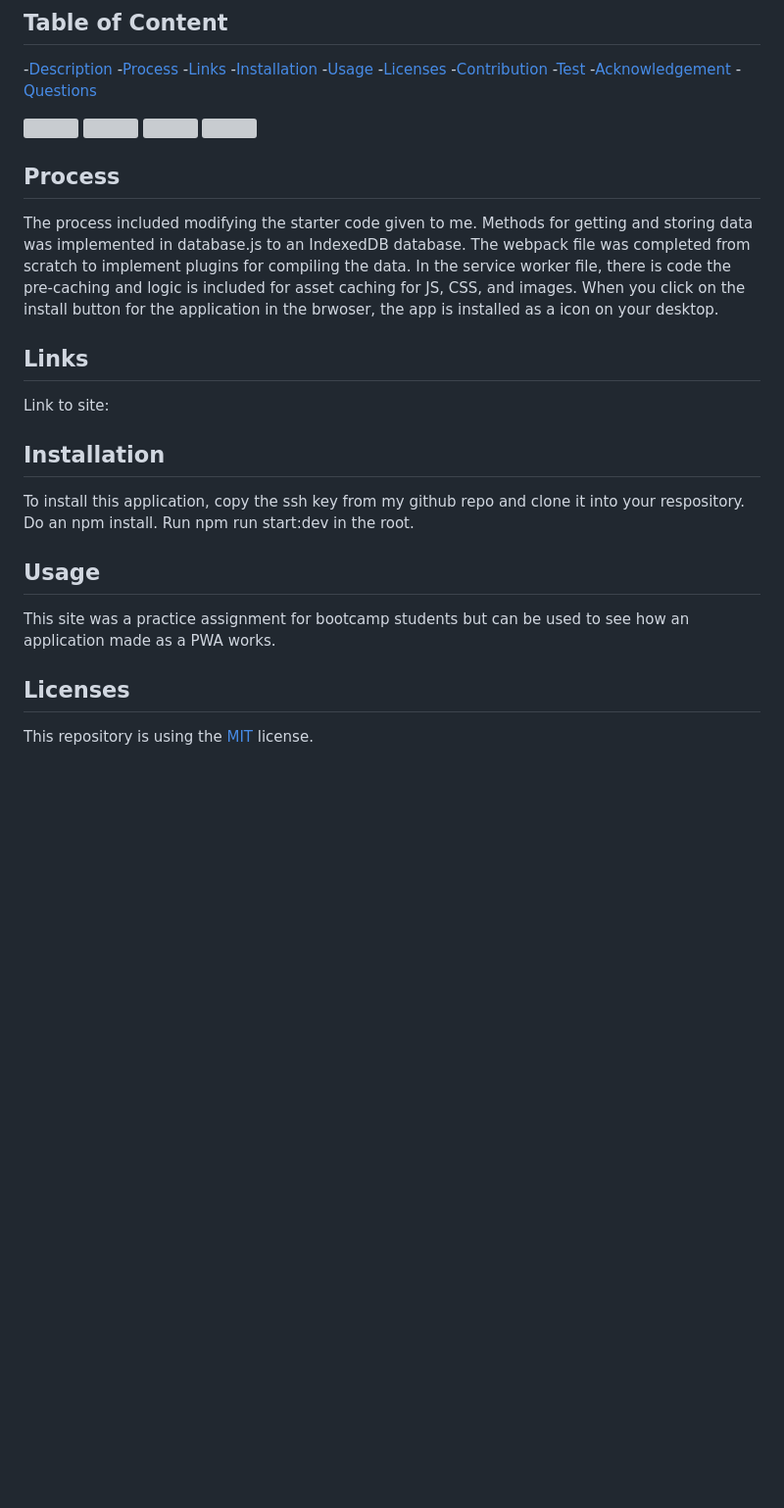
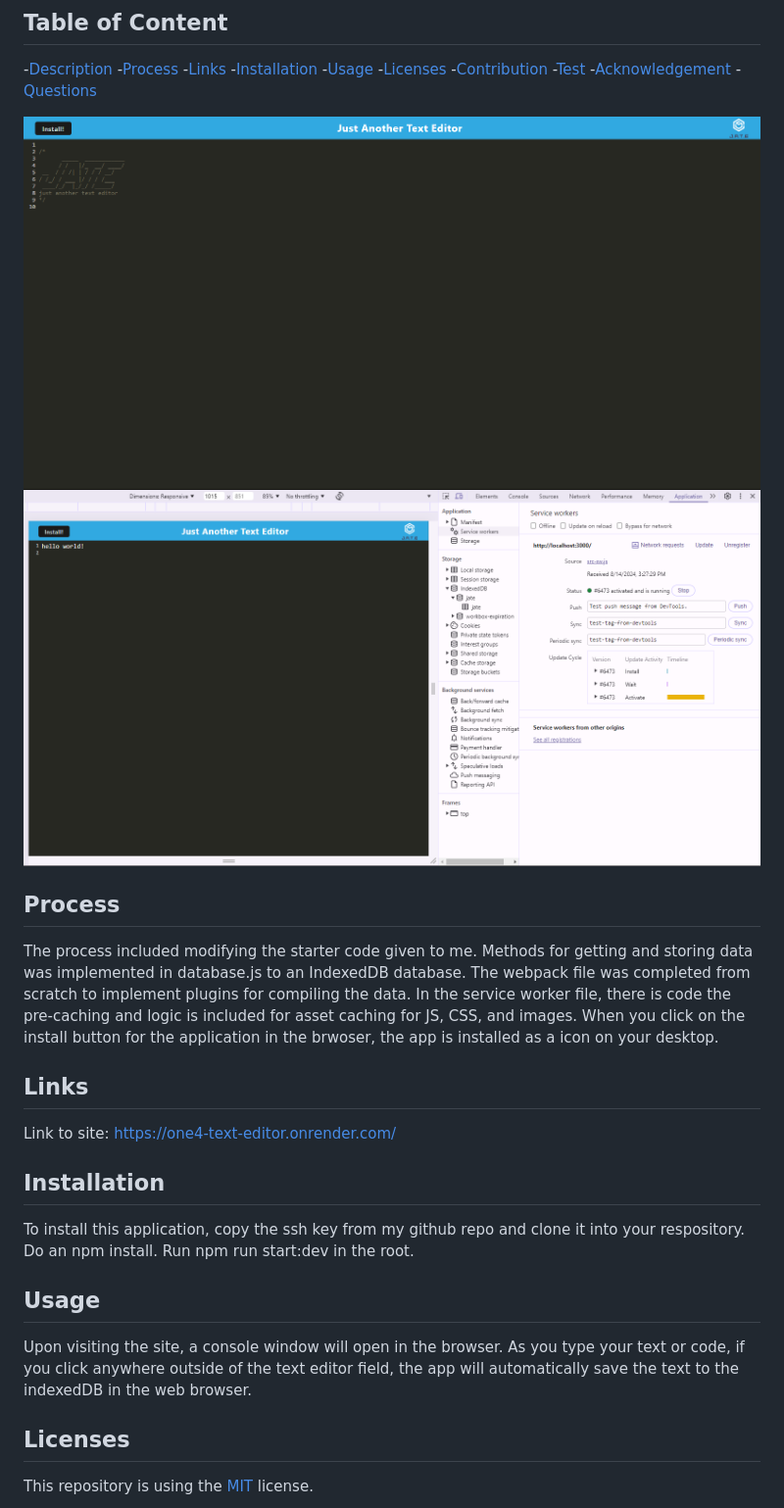
Before and after one commit to mackemo/14-text-editor, a Markdown page: README.md, the part around the change. Shown: that part at 98% size. GitHub-like rendering; pictures changed too: assets/ss1.png (added), assets/ss2.png (added); blank space fills up the shorter version; grey boxes are pictures that could not be loaded.

Commit message:
Included app link and screenshots

```diff
--- a/README.md
+++ b/README.md
@@ -19,17 +19,15 @@ The fourteenth challenge assignment from a bootcamp where the task was to build
 -[Acknowledgement](#Acknowledgement)
 -[Questions](#Questions)
 
-<img src=""/>
-<img src=""/>
-<img src=""/>
-<img src=""/>
+<img src="./assets/ss1.png"/>
+<img src="./assets/ss2.png"/>
 
 ## Process
 The process included modifying the starter code given to me. Methods for getting and storing data was implemented in database.js to an IndexedDB database. The webpack file was completed from scratch to implement plugins for compiling the data. In the service worker file, there is code the pre-caching and logic is included for asset caching for JS, CSS, and images. When you click on the install button for the application in the brwoser, the app is installed as a icon on your desktop.
 
 
 ## Links
-Link to site:
+Link to site: https://one4-text-editor.onrender.com/
 
 
 ## Installation
@@ -37,7 +35,7 @@ To install this application, copy the ssh key from my github repo and clone it i
 
 
 ## Usage
-This site was a practice assignment for bootcamp students but can be used to see how an application made as a PWA works.
+Upon visiting the site, a console window will open in the browser. As you type your text or code, if you click anywhere outside of the text editor field, the app will automatically save the text to the indexedDB in the web browser.
 
 
 ## Licenses
```
